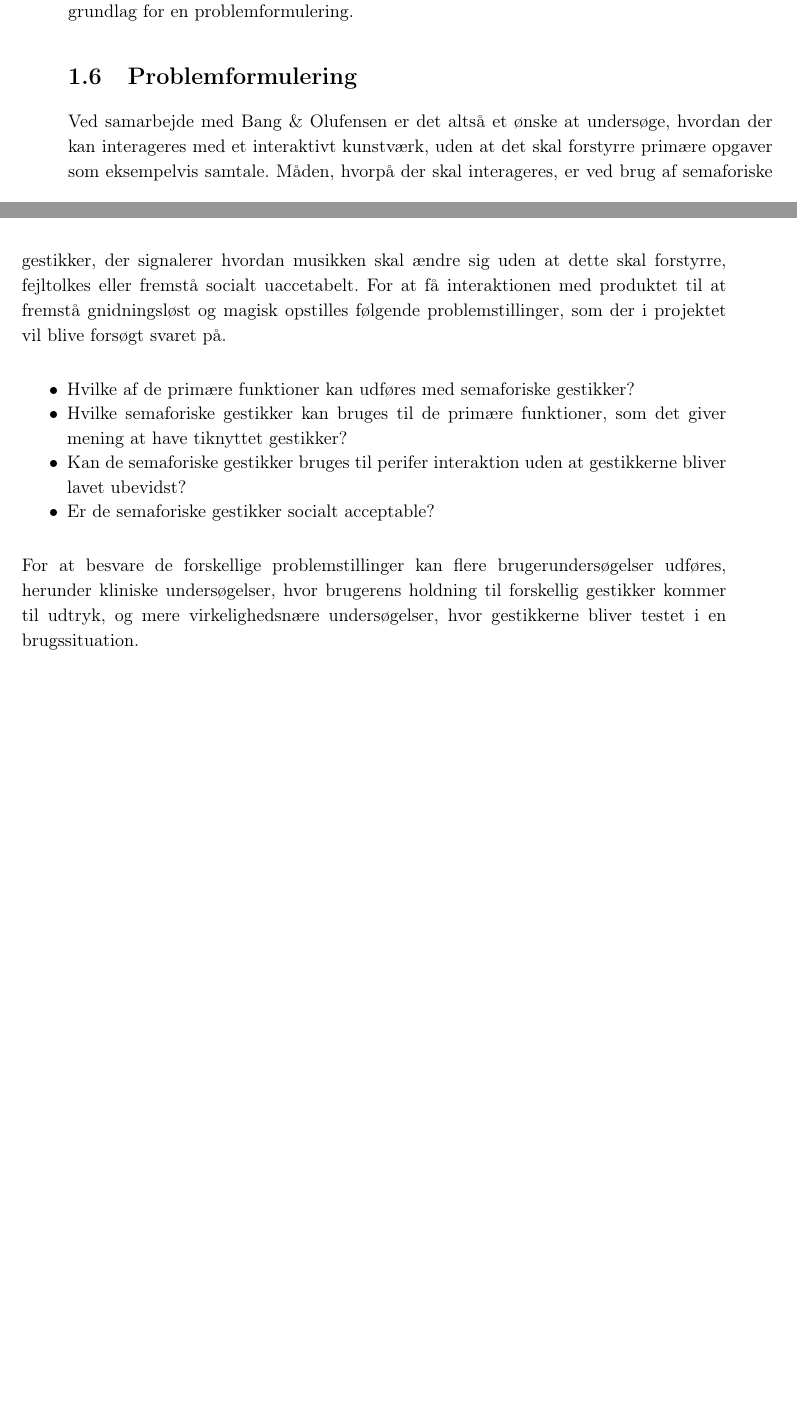
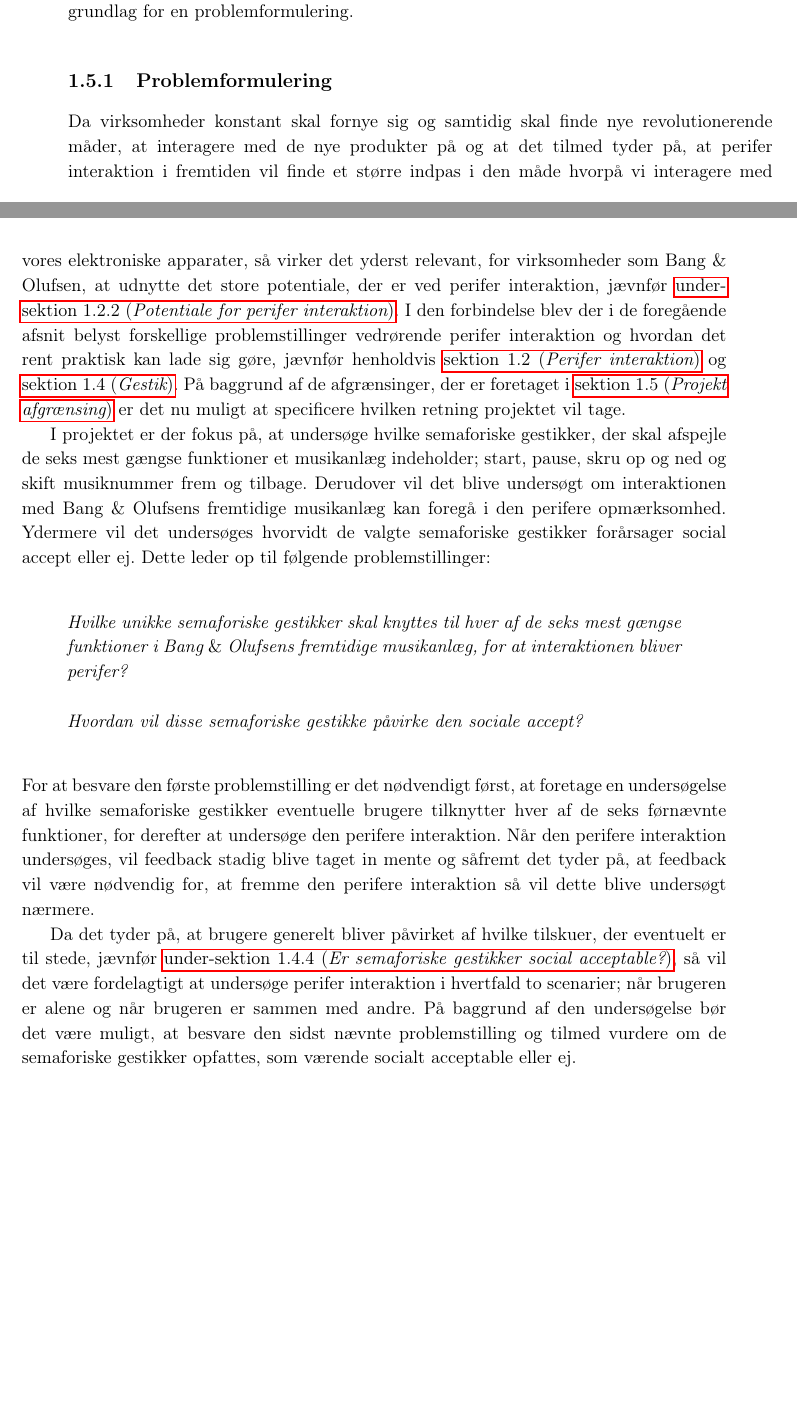
Before and after one commit to SaraNielsen0711/P6-LaTex, a LaTeX thesis (Master.tex, which reads Content/Introduktion/Problemformulering.tex): two parts of pages 33 and 34 of 48, joined at a grey line, cut so that both start at the same text, the shorter picture padded with empty space. Compiled offline with pdfLaTeX.

Commit message:
Rettet problemformulering

```diff
--- a/Content/Introduktion/Problemformulering.tex
+++ b/Content/Introduktion/Problemformulering.tex
@@ -1,12 +1,17 @@
-\section{Problemformulering}
+\subsection{Problemformulering}
 \label{Problemformulering}
+%
+Da virksomheder konstant skal fornye sig og samtidig skal finde nye revolutionerende måder, at interagere med de nye produkter på og at det tilmed tyder på, at perifer interaktion i fremtiden vil finde et større indpas i den måde hvorpå vi interagere med vores elektroniske apparater, så virker det yderst relevant, for virksomheder som Bang $\&$ Olufsen, at udnytte det store potentiale, der er ved perifer interaktion, jævnfør \fullref{Potentiale}. I den forbindelse blev der i de foregående afsnit belyst forskellige problemstillinger vedrørende perifer interaktion og hvordan det rent praktisk kan lade sig gøre, jævnfør henholdvis \fullref{PeriferInteratkion} og \fullref{Gestik}. På baggrund af de afgrænsinger, der er foretaget i \fullref{Afgraensning} er det nu muligt at specificere hvilken retning projektet vil tage.
 
-Ved samarbejde med Bang $\&$ Olufensen er det altså et ønske at undersøge, hvordan der kan interageres med et interaktivt kunstværk, uden at det skal forstyrre primære opgaver som eksempelvis samtale. Måden, hvorpå der skal interageres, er ved brug af semaforiske gestikker, der signalerer hvordan musikken skal ændre sig uden at dette skal forstyrre, fejltolkes eller fremstå socialt uaccetabelt. For at få interaktionen med produktet til at fremstå gnidningsløst og magisk opstilles følgende problemstillinger, som der i projektet vil blive forsøgt svaret på.\\
+I projektet er der fokus på, at undersøge hvilke semaforiske gestikker, der skal afspejle de seks mest gængse funktioner et musikanlæg indeholder; start, pause, skru op og ned og skift musiknummer frem og tilbage. Derudover vil det blive undersøgt om interaktionen med Bang $\&$ Olufsens fremtidige musikanlæg kan foregå i den perifere opmærksomhed. Ydermere vil det undersøges hvorvidt de valgte semaforiske gestikker forårsager social accept eller ej. Dette leder op til følgende problemstillinger:\blankline
+%
+\begin{quotation}
+\noindent
+\textit{Hvilke unikke semaforiske gestikker skal knyttes til hver af de seks mest gængse funktioner i Bang $\&$ Olufsens fremtidige musikanlæg, for at interaktionen bliver perifer?\blankline
+%
+Hvordan vil disse semaforiske gestikke påvirke den sociale accept?}\blankline
+\end{quotation}
+%
+For at besvare den første problemstilling er det nødvendigt først, at foretage en undersøgelse af hvilke semaforiske gestikker eventuelle brugere tilknytter hver af de seks førnævnte funktioner, for derefter at undersøge den perifere interaktion. Når den perifere interaktion undersøges, vil feedback stadig blive taget in mente og såfremt det tyder på, at feedback vil være nødvendig for, at fremme den perifere interaktion så vil dette blive undersøgt nærmere.
 
-\begin{itemize}
-	\item Hvilke af de primære funktioner kan udføres med semaforiske gestikker?
-	\item Hvilke semaforiske gestikker kan bruges til de primære funktioner, som det giver mening at have tiknyttet gestikker?
-	\item Kan de semaforiske gestikker bruges til perifer interaktion uden at gestikkerne bliver lavet ubevidst?
-	\item Er de semaforiske gestikker socialt acceptable?\\
-\end{itemize}
-For at besvare de forskellige problemstillinger kan flere brugerundersøgelser udføres, herunder kliniske undersøgelser, hvor brugerens holdning til forskellig gestikker kommer til udtryk, og mere virkelighedsnære undersøgelser, hvor gestikkerne bliver testet i en brugssituation.
+Da det tyder på, at brugere generelt bliver påvirket af hvilke tilskuer, der eventuelt er til stede, jævnfør \fullref{Socialaccept}, så vil det være fordelagtigt at undersøge perifer interaktion i hvertfald to scenarier; når brugeren er alene og når brugeren er sammen med andre. På baggrund af den undersøgelse bør det være muligt, at besvare den sidst nævnte problemstilling og tilmed vurdere om de semaforiske gestikker opfattes, som værende socialt acceptable eller ej.
```
